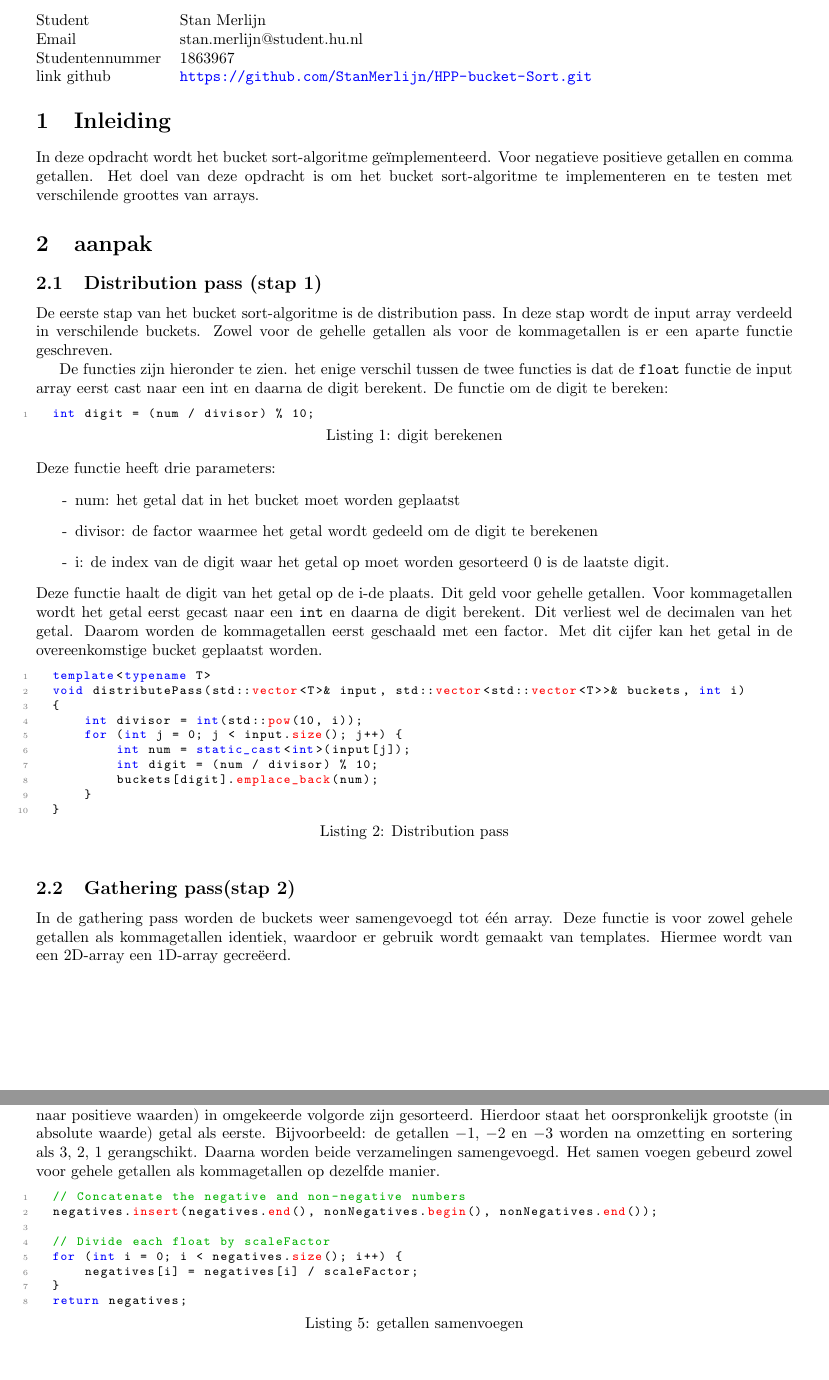
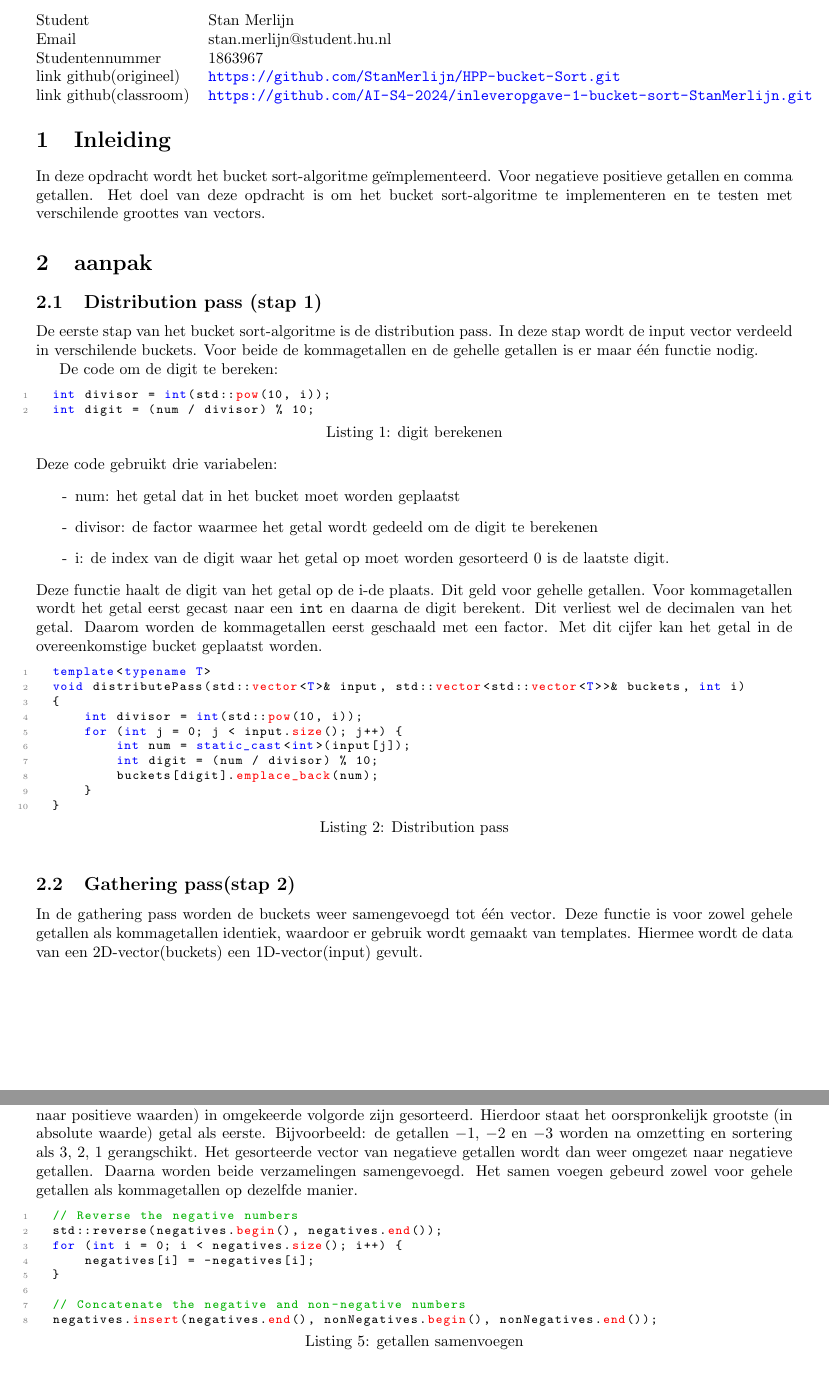
Before and after one commit to StanMerlijn/HPP-bucket-Sort, a LaTeX document (docs/verslag.tex): two parts of pages 1 and 3 of 6, joined at a grey line, cut so that both start at the same text. Compiled offline with pdfLaTeX.

Commit message:
Finished

```diff
--- a/docs/verslag.tex
+++ b/docs/verslag.tex
@@ -51,8 +51,9 @@
   showstringspaces=false,
   showtabs=true,
   tabsize=2,
+  morekeywords={T},
   morekeywords=[2]{pow, emplace_back, static_cast, size, vector, push_back, insert, begin, end, reserve,
-  resize, capacity, cout, endl, generate, random_device, mt19937, uniform_real_distribution},
+  resize, capacity, cout, endl, generate, random_device, mt19937, uniform_real_distribution, empty, clear},
   keywordstyle=[2]\color{red},
 }
 
@@ -97,25 +98,24 @@
     Student & \theauthor\\
     Email & stan.merlijn@student.hu.nl \\
     Studentennummer & 1863967 \\
-    link github & \url{https://github.com/StanMerlijn/HPP-bucket-Sort.git} \\
-     % Promotor &  dr. Gilles Callebaut\\
-     % Co-promotors & ing. Jarne Van Mulders, ing. Guus Leenders
+    link github(origineel) & \url{https://github.com/StanMerlijn/HPP-bucket-Sort.git} \\
+    link github(classroom) & \url{https://github.com/AI-S4-2024/inleveropgave-1-bucket-sort-StanMerlijn.git} \\
 \end{tabular}
 
 \section{Inleiding}
 In deze opdracht wordt het bucket sort-algoritme geïmplementeerd. Voor negatieve positieve getallen en comma getallen.
-Het doel van deze opdracht is om het bucket sort-algoritme te implementeren en te testen met verschilende groottes van arrays.
+Het doel van deze opdracht is om het bucket sort-algoritme te implementeren en te testen met verschilende groottes van vectors.
 \section{aanpak}
 \subsection{Distribution pass (stap 1)}
-De eerste stap van het bucket sort-algoritme is de distribution pass. In deze stap wordt de input array verdeeld in verschilende buckets.
-Zowel voor de gehelle getallen als voor de kommagetallen is er een aparte functie geschreven.
+De eerste stap van het bucket sort-algoritme is de distribution pass. In deze stap wordt de input vector verdeeld in verschilende buckets.
+Voor beide de kommagetallen en de gehelle getallen is er maar één functie nodig.
 
-De functies zijn hieronder te zien. het enige verschil tussen de twee functies is dat de \texttt{float} functie de input array eerst cast naar een int en daarna de digit berekent.
-De functie om de digit te bereken:
+De code om de digit te bereken:
 \begin{lstlisting}[caption={digit berekenen}, label={lst:digit}]
+  int divisor = int(std::pow(10, i));
   int digit = (num / divisor) % 10;
 \end{lstlisting}
-Deze functie heeft drie parameters:
+Deze code gebruikt drie variabelen:
 \begin{itemize}
   \item[-] num: het getal dat in het bucket moet worden geplaatst
   \item[-] divisor: de factor waarmee het getal wordt gedeeld om de digit te berekenen
@@ -138,8 +138,8 @@ Daarom worden de kommagetallen eerst geschaald met een factor. Met dit cijfer ka
   }
 \end{lstlisting}
 \subsection{Gathering pass(stap 2)}
-In de gathering pass worden de buckets weer samengevoegd tot één array. Deze functie is voor zowel gehele getallen als kommagetallen identiek,
-waardoor er gebruik wordt gemaakt van templates. Hiermee wordt van een 2D-array een 1D-array gecreëerd.
+In de gathering pass worden de buckets weer samengevoegd tot één vector. Deze functie is voor zowel gehele getallen als kommagetallen identiek,
+waardoor er gebruik wordt gemaakt van templates. Hiermee wordt de data van een 2D-vector(buckets) een 1D-vector(input) gevult.
 
 \newpage
 \begin{lstlisting}[caption={Gathering pass}, label={lst:gathering}]
@@ -230,16 +230,17 @@ De originele negatieve vector wordt vervolgens omgedraaid,
 omdat de negatieve getallen (na omzetting naar positieve waarden) in omgekeerde volgorde zijn gesorteerd.
 Hierdoor staat het oorspronkelijk grootste (in absolute waarde) getal als eerste.
 Bijvoorbeeld: de getallen \(-1\), \(-2\) en \(-3\) worden na omzetting en sortering als \(3\), \(2\), \(1\) gerangschikt.
+Het gesorteerde vector van negatieve getallen wordt dan weer omgezet naar negatieve getallen.
 Daarna worden beide verzamelingen samengevoegd. Het samen voegen gebeurd zowel voor gehele getallen als kommagetallen op dezelfde manier.
 \begin{lstlisting}[caption={getallen samenvoegen}, label={lst:negatives}]
+  // Reverse the negative numbers
+  std::reverse(negatives.begin(), negatives.end());
+  for (int i = 0; i < negatives.size(); i++) {
+      negatives[i] = -negatives[i];
+  }
+
   // Concatenate the negative and non-negative numbers
   negatives.insert(negatives.end(), nonNegatives.begin(), nonNegatives.end());
-
-  // Divide each float by scaleFactor
-  for (int i = 0; i < negatives.size(); i++) {
-      negatives[i] = negatives[i] / scaleFactor;
-  }
-  return negatives;
 \end{lstlisting}
 
 
```
Also changed, not shown: docs/verslag.pdf, docs/verslag.tex (14 more changed lines), 1 other file.
